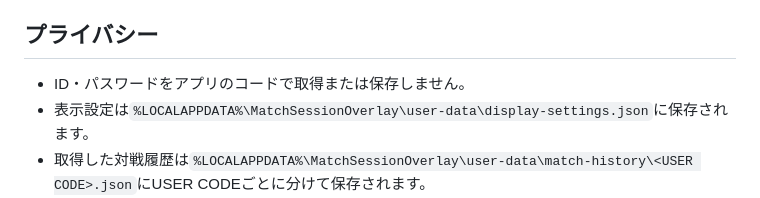
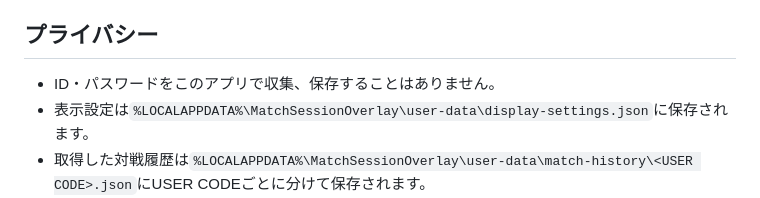
Before and after one commit to mickangumi-oss/match-session-overlay, a Markdown page: README.md, the part around the change. GitHub-like rendering.

```diff
--- a/README.md
+++ b/README.md
@@ -72,7 +72,7 @@
 
 ## プライバシー
 
-- ID・パスワードをアプリのコードで取得または保存しません。
+- ID・パスワードをこのアプリで収集、保存することはありません。
 - 表示設定は`%LOCALAPPDATA%\MatchSessionOverlay\user-data\display-settings.json`に保存されます。
 - 取得した対戦履歴は`%LOCALAPPDATA%\MatchSessionOverlay\user-data\match-history\<USER CODE>.json`にUSER CODEごとに分けて保存されます。
 - 対戦履歴ファイルには公式サイトから取得した表示用データだけを保存し、ID・パスワード・ログインCookieは保存しません。
```
